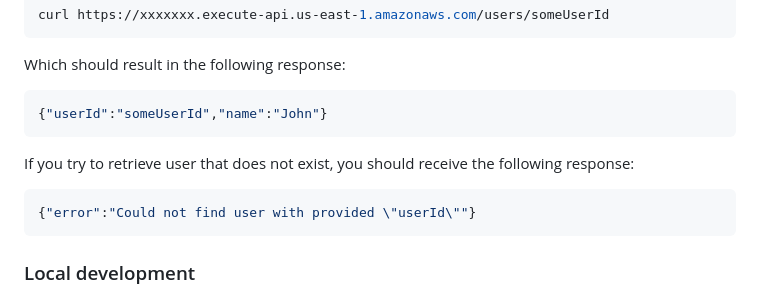
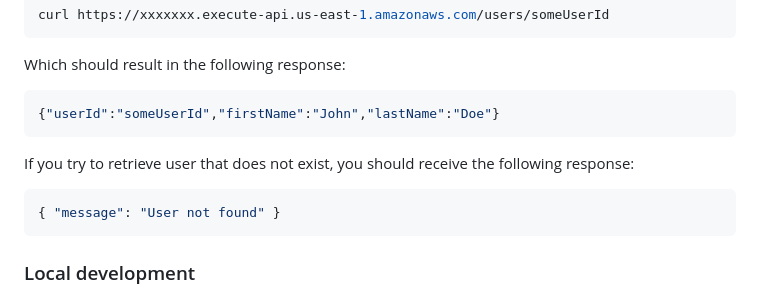
Before and after one commit to OgbeniHMMD/aws-node-express-dynamodb-api, a Markdown page: README.md, the part around the change. Rendered like a GitHub page.

````diff
--- a/README.md
+++ b/README.md
@@ -73,13 +73,13 @@ curl https://xxxxxxx.execute-api.us-east-1.amazonaws.com/users/someUserId
 Which should result in the following response:
 
 ```bash
-{"userId":"someUserId","name":"John"}
+{"userId":"someUserId","firstName":"John","lastName":"Doe"}
 ```
 
 If you try to retrieve user that does not exist, you should receive the following response:
 
 ```bash
-{"error":"Could not find user with provided \"userId\""}
+{ "message": "User not found" }
 ```
 
 ### Local development
````
